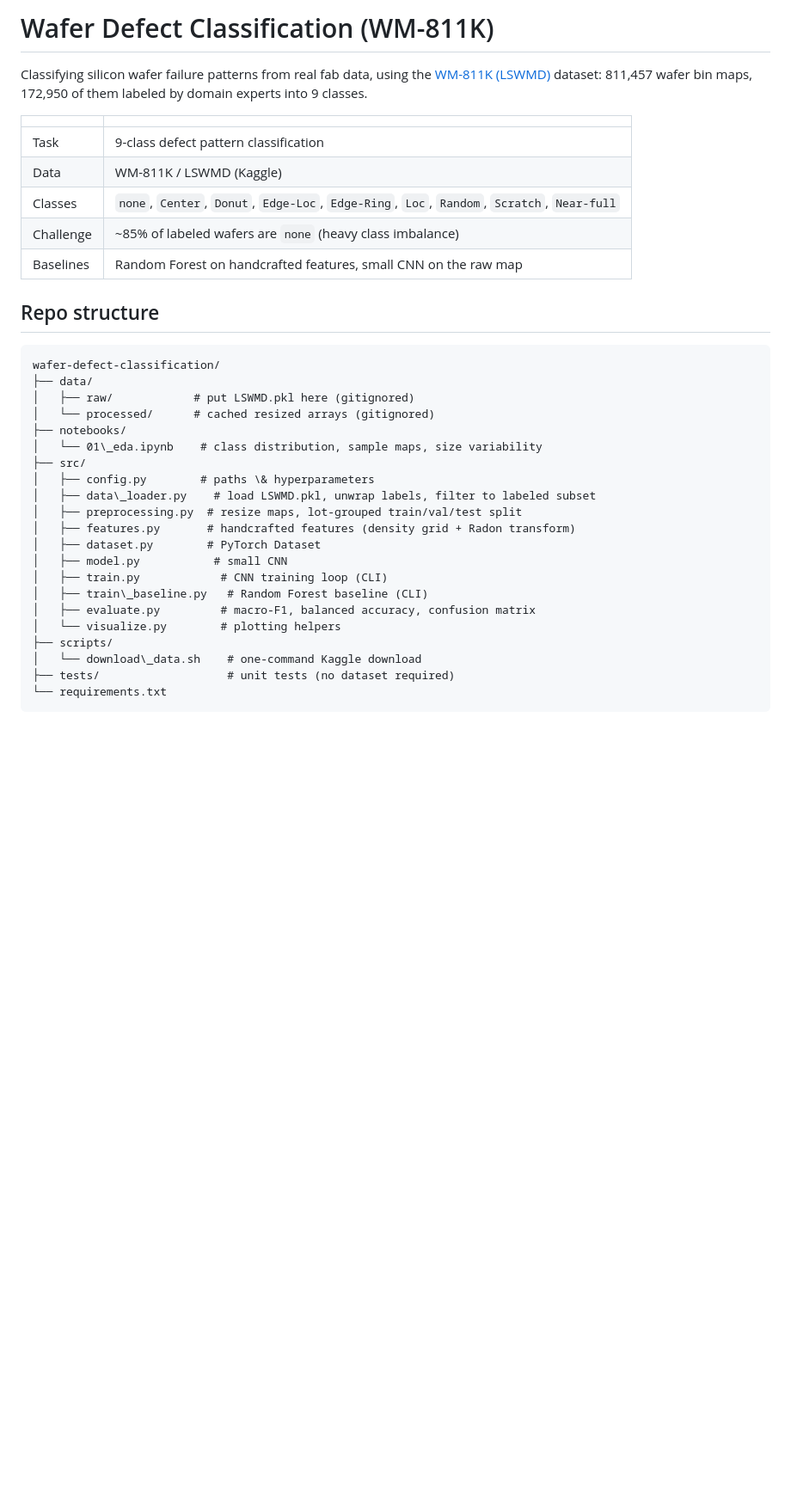
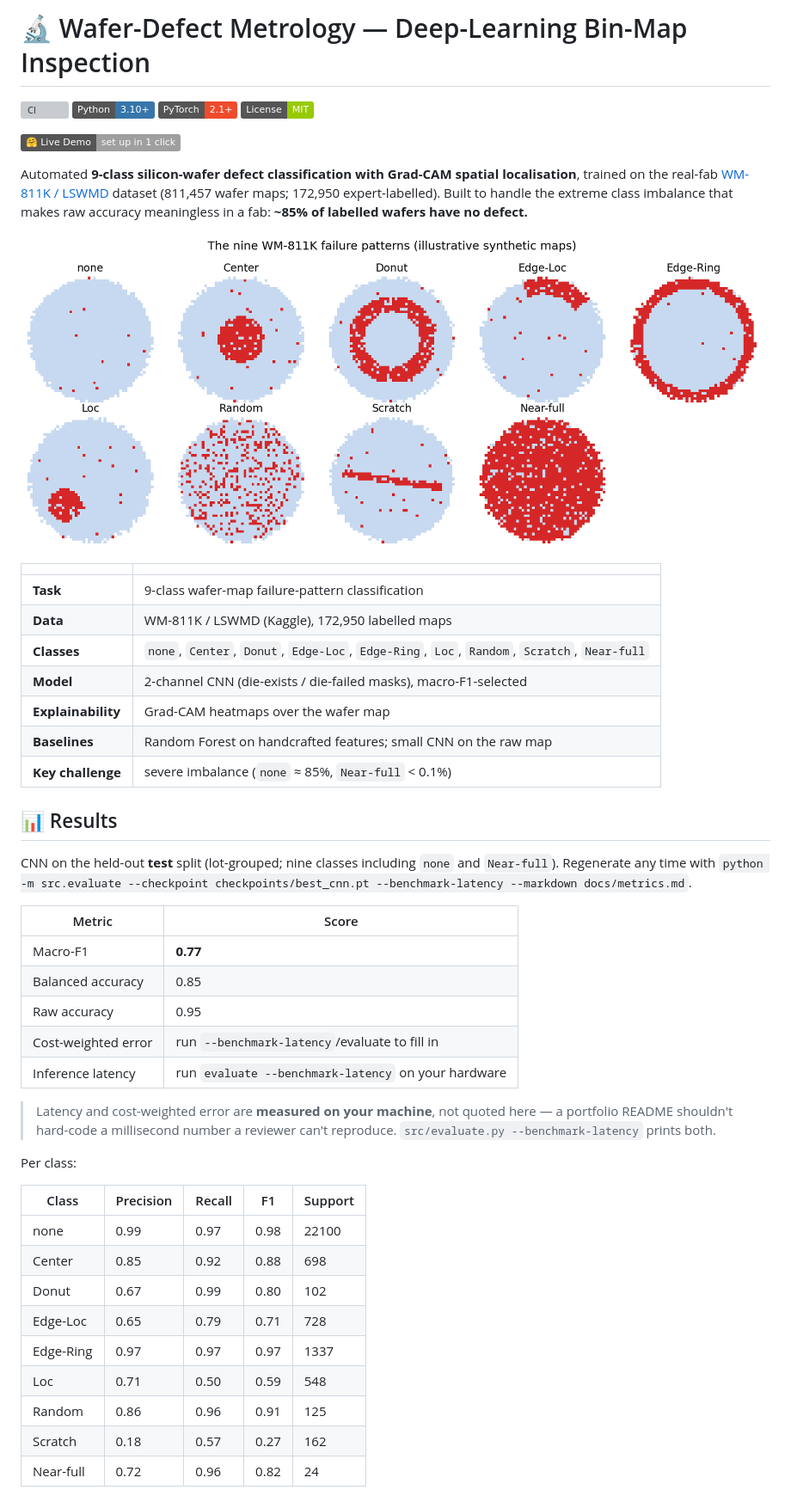
Before and after one commit to Neeraj-N/Wafer_Defect, a Markdown page: README.md, the part around one of its changes. Shown at 86% size. Drawn GitHub-style; pictures changed too: docs/images/defect_taxonomy.png (added); badges without logos; blank space fills up the shorter version; grey boxes are pictures that could not be loaded.

````diff
--- a/README.md
+++ b/README.md
@@ -1,39 +1,60 @@
-# Wafer Defect Classification (WM-811K)
+# 🔬 Wafer-Defect Metrology — Deep-Learning Bin-Map Inspection
 
-Classifying silicon wafer failure patterns from real fab data, using the
-[WM-811K (LSWMD)](https://www.kaggle.com/datasets/qingyi/wm811k-wafer-map)
-dataset: 811,457 wafer bin maps, 172,950 of them labeled by domain experts
-into 9 classes.
+[![CI](https://github.com/Neeraj-N/Wafer_Defect/actions/workflows/ci.yml/badge.svg)](https://github.com/Neeraj-N/Wafer_Defect/actions/workflows/ci.yml)
+[![Python](https://img.shields.io/badge/Python-3.10+-3776ab)](https://www.python.org/)
+[![PyTorch](https://img.shields.io/badge/PyTorch-2.1+-ee4c2c)](https://pytorch.org/)
+[![License: MIT](https://img.shields.io/badge/License-MIT-green.svg)](LICENSE)
+<!-- After deploying the demo (docs/DEPLOY_HF_SPACES.md), replace the line below with your Space URL:
+[![Live Demo](https://img.shields.io/badge/🤗-Live_Demo-blue)](https://huggingface.co/spaces/<you>/wafer-defect-metrology) -->
+[![Live Demo](https://img.shields.io/badge/🤗_Live_Demo-set_up_in_1_click-lightgrey)](docs/DEPLOY_HF_SPACES.md)
 
-|||
+Automated **9-class silicon-wafer defect classification with Grad-CAM spatial
+localisation**, trained on the real-fab [WM-811K / LSWMD](https://www.kaggle.com/datasets/qingyi/wm811k-wafer-map)
+dataset (811,457 wafer maps; 172,950 expert-labelled). Built to handle the
+extreme class imbalance that makes raw accuracy meaningless in a fab: **~85% of
+labelled wafers have no defect.**
+
+![Defect taxonomy](docs/images/defect_taxonomy.png)
+
+| | |
 |-|-|
-|Task|9-class defect pattern classification|
-|Data|WM-811K / LSWMD (Kaggle)|
-|Classes|`none`, `Center`, `Donut`, `Edge-Loc`, `Edge-Ring`, `Loc`, `Random`, `Scratch`, `Near-full`|
-|Challenge|\~85% of labeled wafers are `none` (heavy class imbalance)|
-|Baselines|Random Forest on handcrafted features, small CNN on the raw map|
+| **Task** | 9-class wafer-map failure-pattern classification |
+| **Data** | WM-811K / LSWMD (Kaggle), 172,950 labelled maps |
+| **Classes** | `none`, `Center`, `Donut`, `Edge-Loc`, `Edge-Ring`, `Loc`, `Random`, `Scratch`, `Near-full` |
+| **Model** | 2-channel CNN (die-exists / die-failed masks), macro-F1-selected |
+| **Explainability** | Grad-CAM heatmaps over the wafer map |
+| **Baselines** | Random Forest on handcrafted features; small CNN on the raw map |
+| **Key challenge** | severe imbalance (`none` ≈ 85%, `Near-full` < 0.1%) |
 
-## Repo structure
+## 📊 Results
 
-```
-wafer-defect-classification/
-├── data/
-│   ├── raw/            # put LSWMD.pkl here (gitignored)
-│   └── processed/      # cached resized arrays (gitignored)
-├── notebooks/
-│   └── 01\_eda.ipynb    # class distribution, sample maps, size variability
-├── src/
-│   ├── config.py        # paths \& hyperparameters
-│   ├── data\_loader.py    # load LSWMD.pkl, unwrap labels, filter to labeled subset
-│   ├── preprocessing.py  # resize maps, lot-grouped train/val/test split
-│   ├── features.py       # handcrafted features (density grid + Radon transform)
-│   ├── dataset.py        # PyTorch Dataset
-│   ├── model.py           # small CNN
-│   ├── train.py            # CNN training loop (CLI)
-│   ├── train\_baseline.py   # Random Forest baseline (CLI)
-│   ├── evaluate.py         # macro-F1, balanced accuracy, confusion matrix
-│   └── visualize.py        # plotting helpers
-├── scripts/
-│   └── download\_data.sh    # one-command Kaggle download
-├── tests/                   # unit tests (no dataset required)
-└── requirements.txt
+CNN on the held-out **test** split (lot-grouped; nine classes including `none`
+and `Near-full`). Regenerate any time with
+`python -m src.evaluate --checkpoint checkpoints/best_cnn.pt --benchmark-latency --markdown docs/metrics.md`.
+
+| Metric | Score |
+|-|-|
+| Macro-F1 | **0.77** |
+| Balanced accuracy | 0.85 |
+| Raw accuracy | 0.95 |
+| Cost-weighted error | run `--benchmark-latency`/evaluate to fill in |
+| Inference latency | run `evaluate --benchmark-latency` on your hardware |
+
+> Latency and cost-weighted error are **measured on your machine**, not quoted
+> here — a portfolio README shouldn't hard-code a millisecond number a reviewer
+> can't reproduce. `src/evaluate.py --benchmark-latency` prints both.
+
+Per class:
+
+| Class | Precision | Recall | F1 | Support |
+|-|-|-|-|-|
+| none | 0.99 | 0.97 | 0.98 | 22100 |
+| Center | 0.85 | 0.92 | 0.88 | 698 |
+| Donut | 0.67 | 0.99 | 0.80 | 102 |
+| Edge-Loc | 0.65 | 0.79 | 0.71 | 728 |
+| Edge-Ring | 0.97 | 0.97 | 0.97 | 1337 |
+| Loc | 0.71 | 0.50 | 0.59 | 548 |
+| Random | 0.86 | 0.96 | 0.91 | 125 |
+| Scratch | 0.18 | 0.57 | 0.27 | 162 |
+| Near-full | 0.72 | 0.96 | 0.82 | 24 |
+
````
Also changed, not shown: other parts of README.md (+135 -82 lines), docs/DEPLOY_HF_SPACES.md (added, +71 -0 lines), docs/README_original_backup.md (added, +154 -0 lines), docs/UPGRADE_NOTES.md (added, +88 -0 lines), docs/images/gradcam_demo.png (added), 14 other files.
